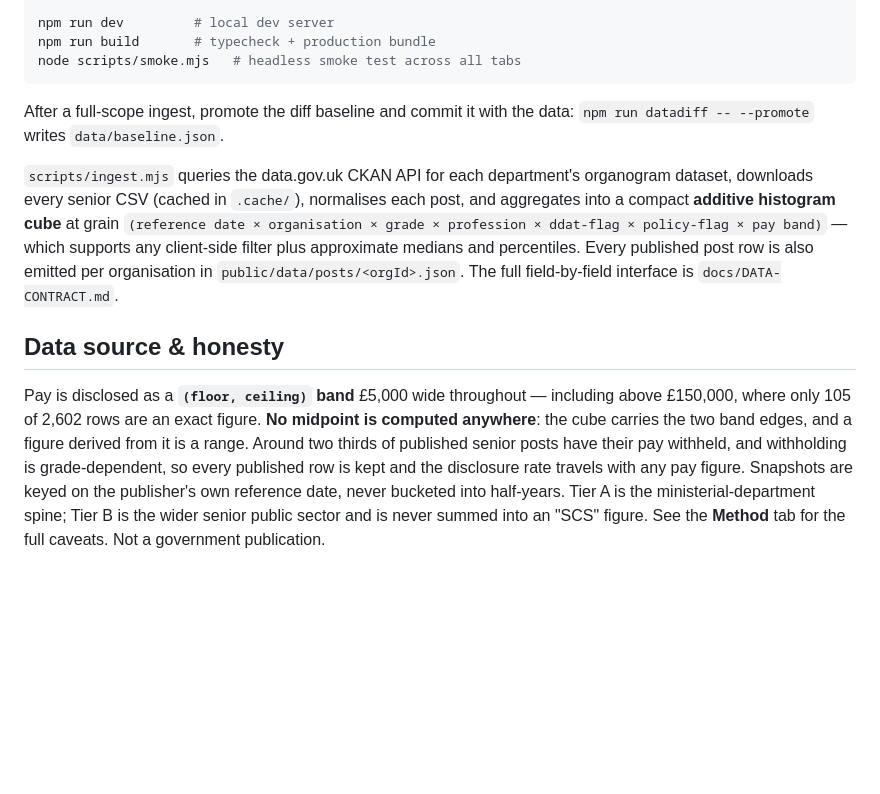
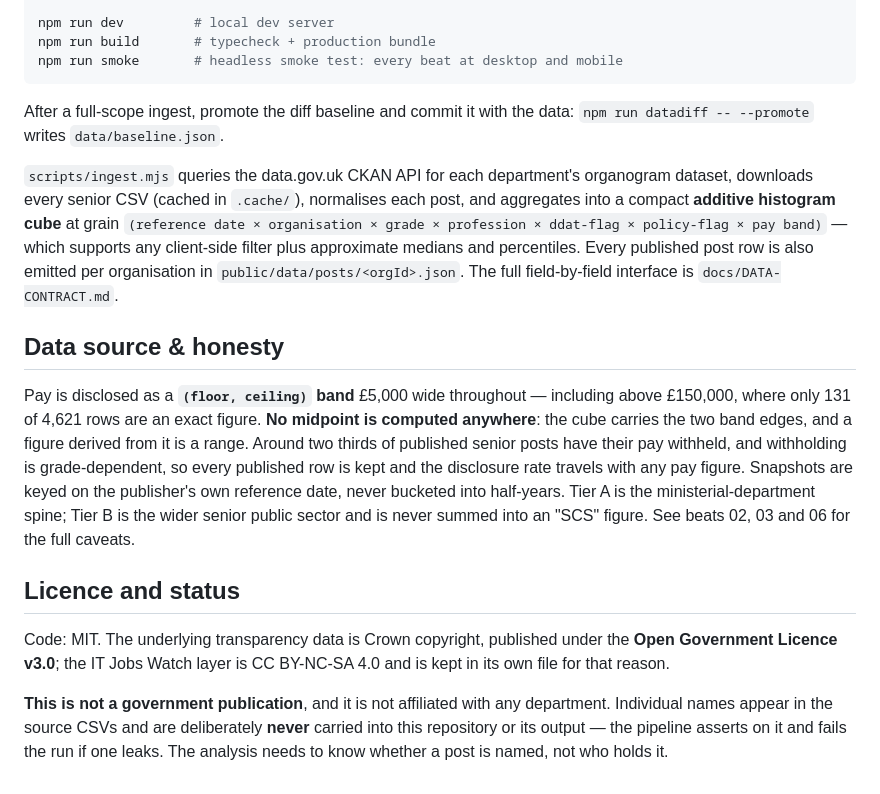
Before and after one commit to zerosumpain/scs-earnings, a Markdown page: README.md, the part around one of its changes. GitHub-like rendering; blank space fills up the shorter version.

````diff
--- a/README.md
+++ b/README.md
@@ -40,7 +69,7 @@ npm run validate:palette               # chart colour gate
 
 npm run dev         # local dev server
 npm run build       # typecheck + production bundle
-node scripts/smoke.mjs   # headless smoke test across all tabs
+npm run smoke       # headless smoke test: every beat at desktop and mobile
 ```
 
 After a full-scope ingest, promote the diff baseline and commit it with the data:
@@ -57,11 +86,21 @@ The full field-by-field interface is `docs/DATA-CONTRACT.md`.
 ## Data source & honesty
 
 Pay is disclosed as a **`(floor, ceiling)` band** £5,000 wide throughout — including
-above £150,000, where only 105 of 2,602 rows are an exact figure. **No midpoint is
+above £150,000, where only 131 of 4,621 rows are an exact figure. **No midpoint is
 computed anywhere**: the cube carries the two band edges, and a figure derived from it is
 a range. Around two thirds of published senior posts have their pay withheld, and
 withholding is grade-dependent, so every published row is kept and the disclosure rate
 travels with any pay figure. Snapshots are keyed on the publisher's own reference date,
 never bucketed into half-years. Tier A is the ministerial-department spine; Tier B is the
-wider senior public sector and is never summed into an "SCS" figure. See the **Method**
-tab for the full caveats. Not a government publication.
+wider senior public sector and is never summed into an "SCS" figure. See beats 02, 03 and 06 for the full caveats.
+
+## Licence and status
+
+Code: MIT. The underlying transparency data is Crown copyright, published under the
+**Open Government Licence v3.0**; the IT Jobs Watch layer is CC BY-NC-SA 4.0 and is kept
+in its own file for that reason.
+
+**This is not a government publication**, and it is not affiliated with any department.
+Individual names appear in the source CSVs and are deliberately **never** carried into this
+repository or its output — the pipeline asserts on it and fails the run if one leaks. The
+analysis needs to know whether a post is named, not who holds it.
````
Also changed, not shown: other parts of README.md (+45 -16 lines).
